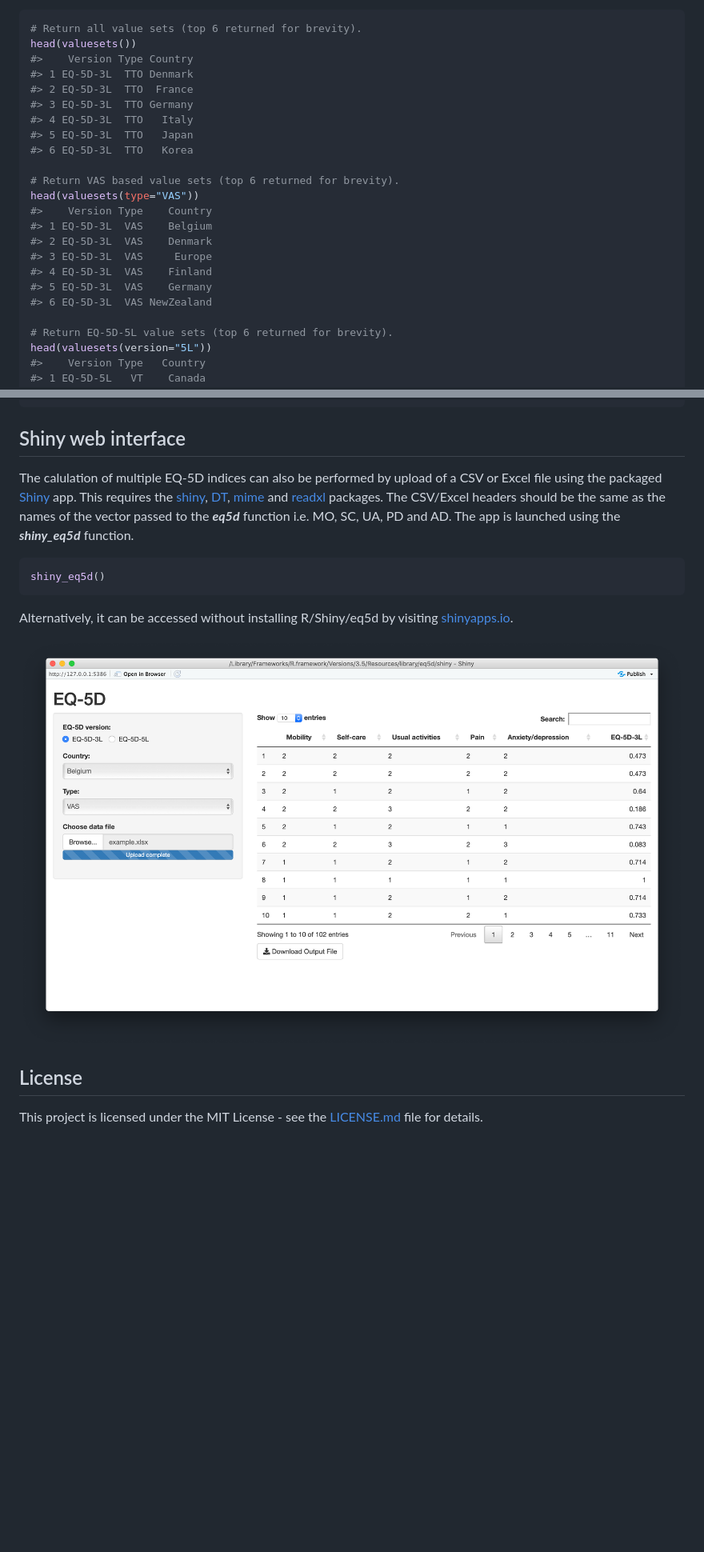
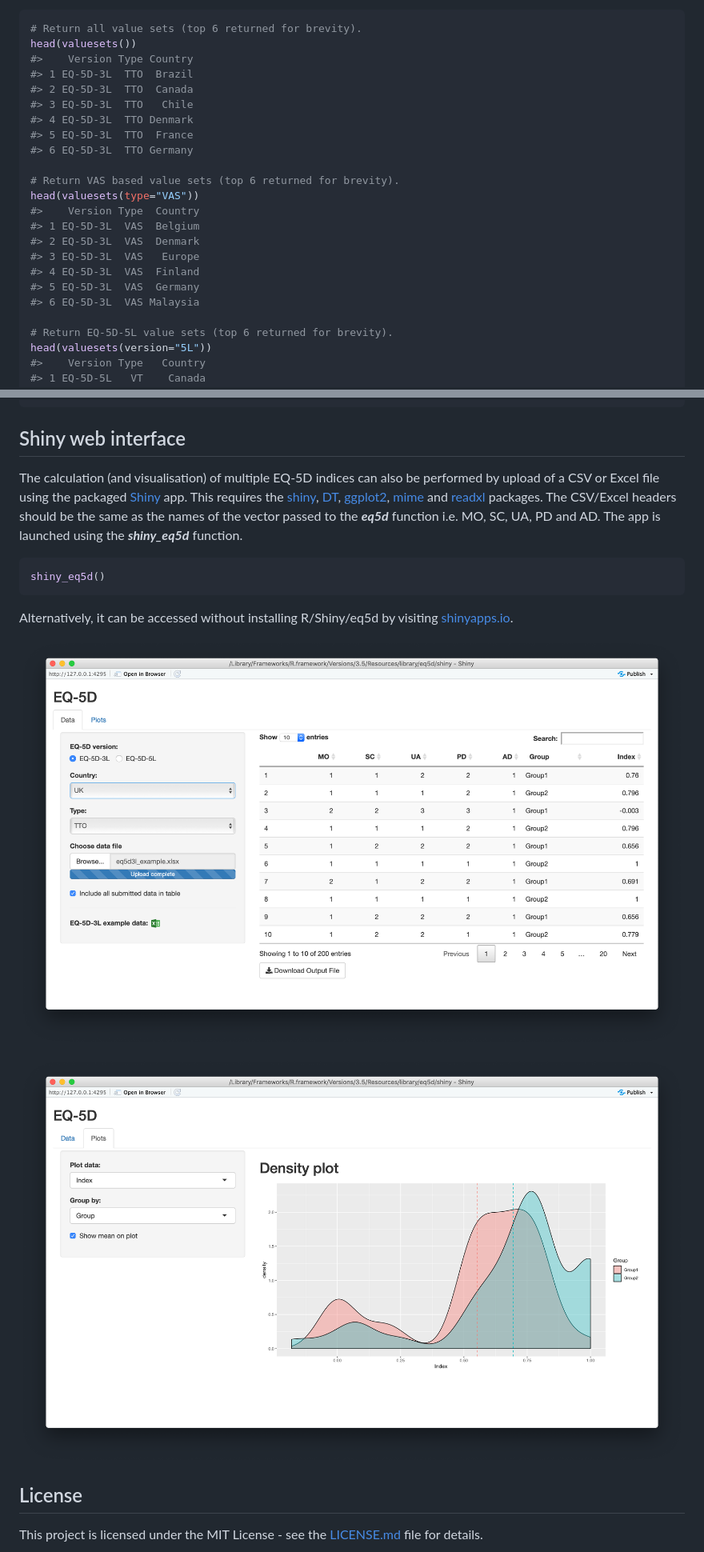
Before and after one commit to fragla/eq5d, a Markdown page: README.md, 2 parts joined by grey strips. Shown at 80% size. Rendered like a GitHub page; pictures changed too: man/figures/shiny_app_screenshot.png (deleted), man/figures/shiny_app_screenshot_main.png (added), man/figures/shiny_app_screenshot_plots.png (added); blank space fills up the shorter version.

Commit message:
Updated README/NEWS with info about plots tab in shiny app. Deleted old screenshots.

````diff
--- a/README.md
+++ b/README.md
@@ -74,22 +74,22 @@ The available value sets can be viewed using the ***valuesets*** function. The r
 # Return all value sets (top 6 returned for brevity).
 head(valuesets())
 #>    Version Type Country
-#> 1 EQ-5D-3L  TTO Denmark
-#> 2 EQ-5D-3L  TTO  France
-#> 3 EQ-5D-3L  TTO Germany
-#> 4 EQ-5D-3L  TTO   Italy
-#> 5 EQ-5D-3L  TTO   Japan
-#> 6 EQ-5D-3L  TTO   Korea
+#> 1 EQ-5D-3L  TTO  Brazil
+#> 2 EQ-5D-3L  TTO  Canada
+#> 3 EQ-5D-3L  TTO   Chile
+#> 4 EQ-5D-3L  TTO Denmark
+#> 5 EQ-5D-3L  TTO  France
+#> 6 EQ-5D-3L  TTO Germany
 
 # Return VAS based value sets (top 6 returned for brevity).
 head(valuesets(type="VAS"))
-#>    Version Type    Country
-#> 1 EQ-5D-3L  VAS    Belgium
-#> 2 EQ-5D-3L  VAS    Denmark
-#> 3 EQ-5D-3L  VAS     Europe
-#> 4 EQ-5D-3L  VAS    Finland
-#> 5 EQ-5D-3L  VAS    Germany
-#> 6 EQ-5D-3L  VAS NewZealand
+#>    Version Type  Country
+#> 1 EQ-5D-3L  VAS  Belgium
+#> 2 EQ-5D-3L  VAS  Denmark
+#> 3 EQ-5D-3L  VAS   Europe
+#> 4 EQ-5D-3L  VAS  Finland
+#> 5 EQ-5D-3L  VAS  Germany
+#> 6 EQ-5D-3L  VAS Malaysia
 
 # Return EQ-5D-5L value sets (top 6 returned for brevity).
 head(valuesets(version="5L"))
@@ -112,7 +112,7 @@ valuesets(country="UK")
 Shiny web interface
 -------------------
 
-The calulation of multiple EQ-5D indices can also be performed by upload of a CSV or Excel file using the packaged [Shiny](https://shiny.rstudio.com) app. This requires the [shiny](https://cran.r-project.org/package=shiny), [DT](https://cran.r-project.org/package=DT), [mime](https://cran.r-project.org/package=mime) and [readxl](https://cran.r-project.org/package=readxl) packages. The CSV/Excel headers should be the same as the names of the vector passed to the ***eq5d*** function i.e. MO, SC, UA, PD and AD. The app is launched using the ***shiny\_eq5d*** function.
+The calculation (and visualisation) of multiple EQ-5D indices can also be performed by upload of a CSV or Excel file using the packaged [Shiny](https://shiny.rstudio.com) app. This requires the [shiny](https://cran.r-project.org/package=shiny), [DT](https://cran.r-project.org/package=DT), [ggplot2](https://cran.r-project.org/package=ggplot2), [mime](https://cran.r-project.org/package=mime) and [readxl](https://cran.r-project.org/package=readxl) packages. The CSV/Excel headers should be the same as the names of the vector passed to the ***eq5d*** function i.e. MO, SC, UA, PD and AD. The app is launched using the ***shiny\_eq5d*** function.
 
 ``` r
 shiny_eq5d()
@@ -120,7 +120,9 @@ shiny_eq5d()
 
 Alternatively, it can be accessed without installing R/Shiny/eq5d by visiting [shinyapps.io](https://fragla.shinyapps.io/shiny-eq5d).
 
-![Shiny EQ-5D app screenshot](man/figures/shiny_app_screenshot.png)
+![Shiny EQ-5D app main screenshot](man/figures/shiny_app_screenshot_main.png)
+
+![Shiny EQ-5D app plots screenshot](man/figures/shiny_app_screenshot_plots.png)
 
 License
 -------
````
Also changed, not shown: NEWS.md (+4 -0 lines), 2 other files.
